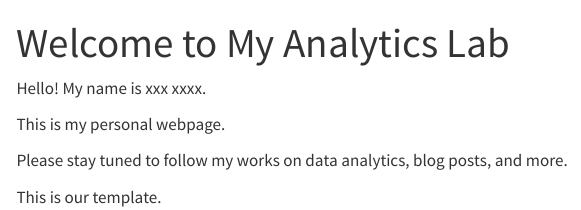
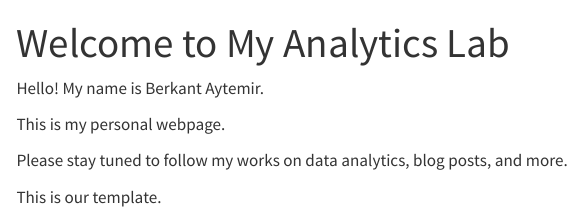
Before and after one commit to emu-hacettepe-analytics/emu430-fall2023-berkantaytemir, a Quarto document (index.qmd): the page in a window 1100 px wide, from its top. Rendered offline with R 4.5, knitr and Pandoc in place of Quarto, with nearby package versions; menus at the side of the page are left out.

Commit message:
Update index.qmd

```diff
--- a/index.qmd
+++ b/index.qmd
@@ -3,7 +3,7 @@ title: "Welcome to My Analytics Lab"
 sidebar: false
 ---
 
-Hello! My name is xxx xxxx.
+Hello! My name is Berkant Aytemir.
 
 This is my personal webpage.
 
```
